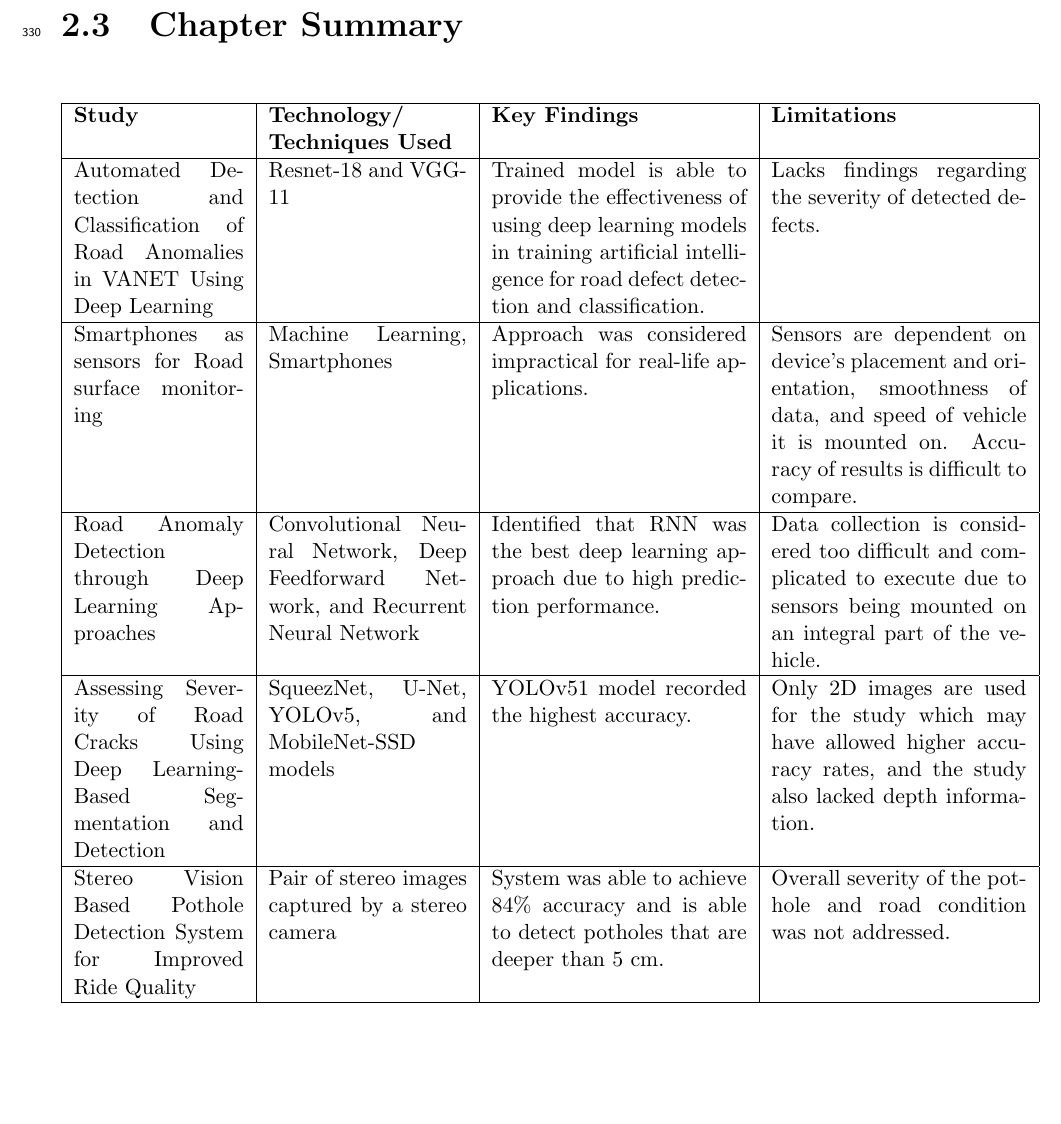
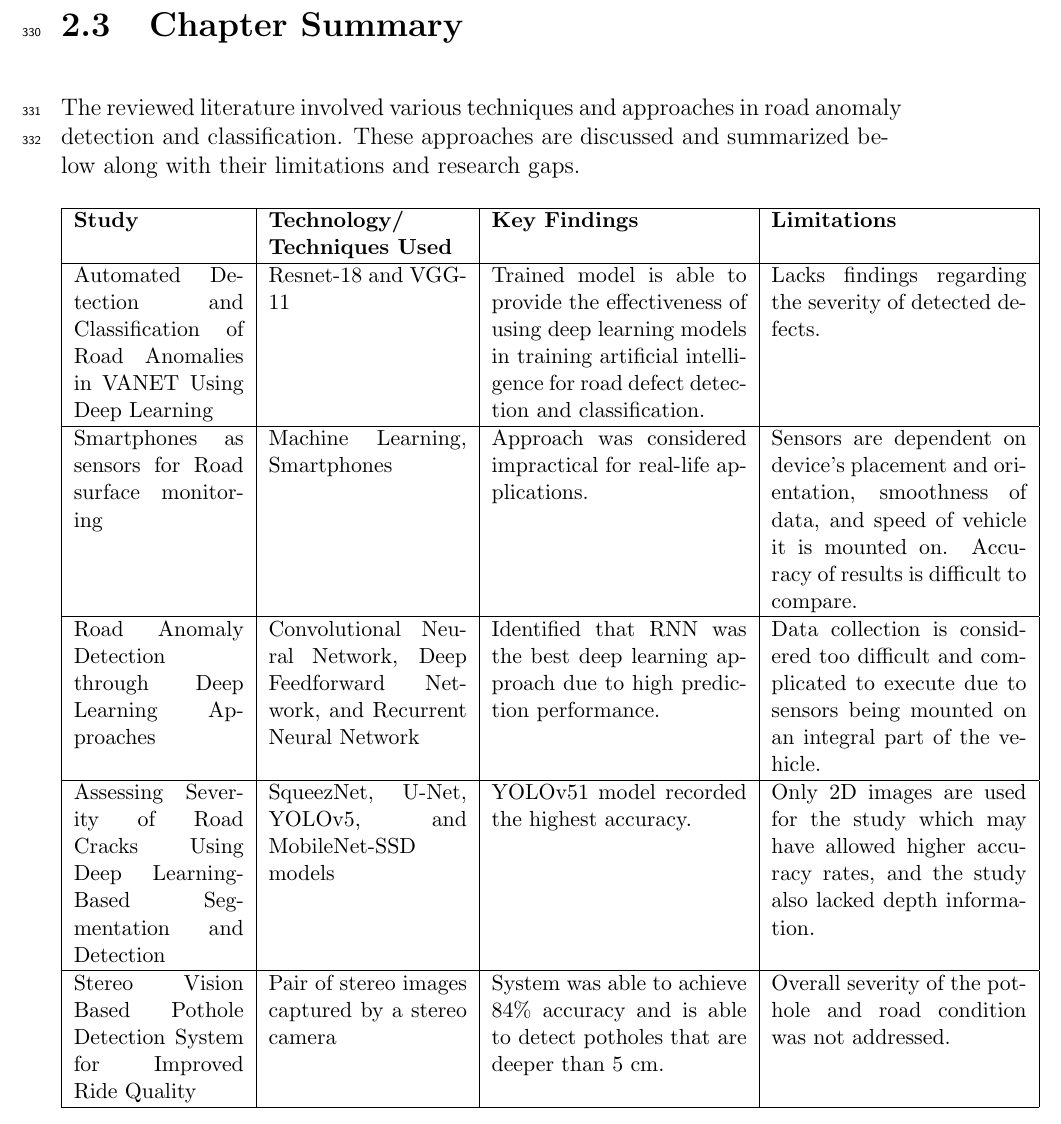
Before and after one commit to vjauxysbrynxx/defectra-yolov5, a LaTeX thesis (paper/Defectra TeX/main.tex, which reads paper/Defectra TeX/chapter_2.tex): part of page 16 of 26, cut so that both start at the same text, the shorter picture padded with empty space. Compiled offline with pdfLaTeX.

Commit message:
Add files via upload

```diff
--- a/paper/Defectra TeX/chapter_2.tex
+++ b/paper/Defectra TeX/chapter_2.tex
@@ -47,6 +47,7 @@ In the study of Ramaiah and Kundu (2021) it was stated that stereo vision has be
 
 \newpage
 \section{Chapter Summary}
+The reviewed literature involved various techniques and approaches in  road anomaly detection and classification. These approaches are discussed and summarized below along with their limitations and research gaps.
 \begin{table}[h!]
 	\centering
 	\hspace{-2cm}
```
